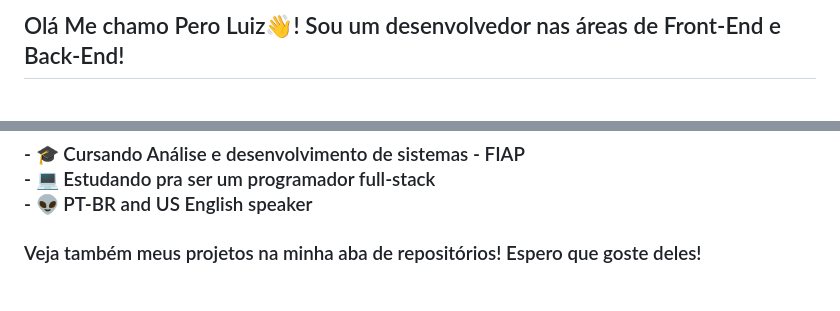
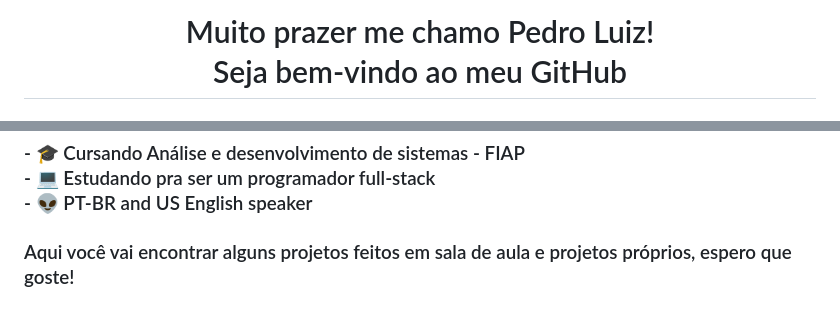
Before and after one commit to PedroLuizPrado/PedroLuizPrado, a Markdown page: README.md, 2 parts joined by grey strips. GitHub-like rendering.

```diff
--- a/README.md
+++ b/README.md
@@ -1,4 +1,4 @@
-<h2 align="left">Olá Me chamo Pero Luiz👋! Sou um desenvolvedor nas áreas de Front-End e Back-End!</h2>
+<h1 align="center">Muito prazer me chamo Pedro Luiz! <br>      Seja bem-vindo ao meu GitHub</h1>
 
 ###
 
@@ -66,6 +62,6 @@
 
 ###
 
-<h3 align="left">Veja também meus projetos na minha aba de repositórios! Espero que goste deles!</h3>
+<h3 align="left">Aqui você vai encontrar alguns projetos feitos em sala de aula e projetos próprios, espero que goste!</h3>
 
 ###
```
Also changed, not shown: other parts of README.md (+7 -15 lines).
